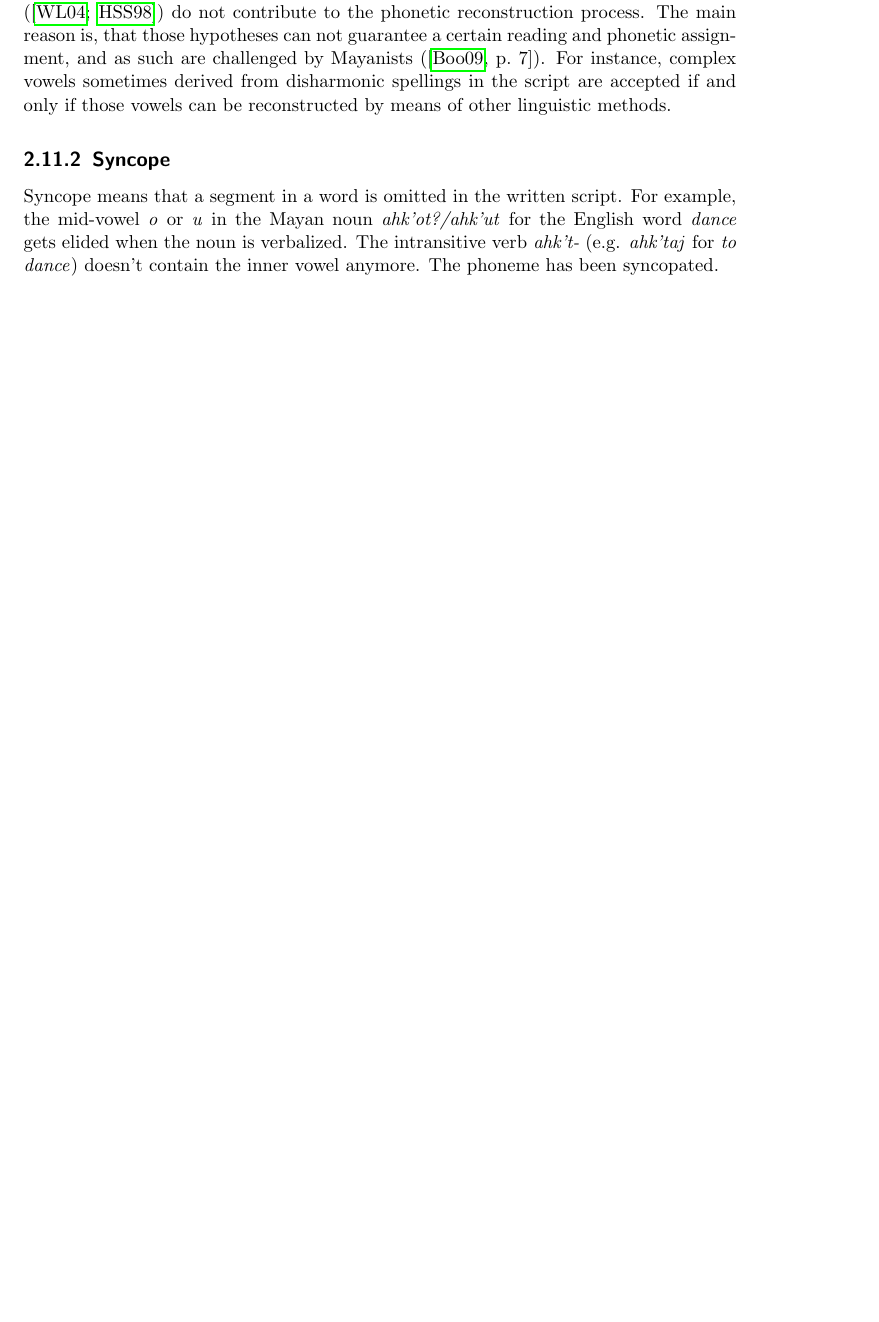
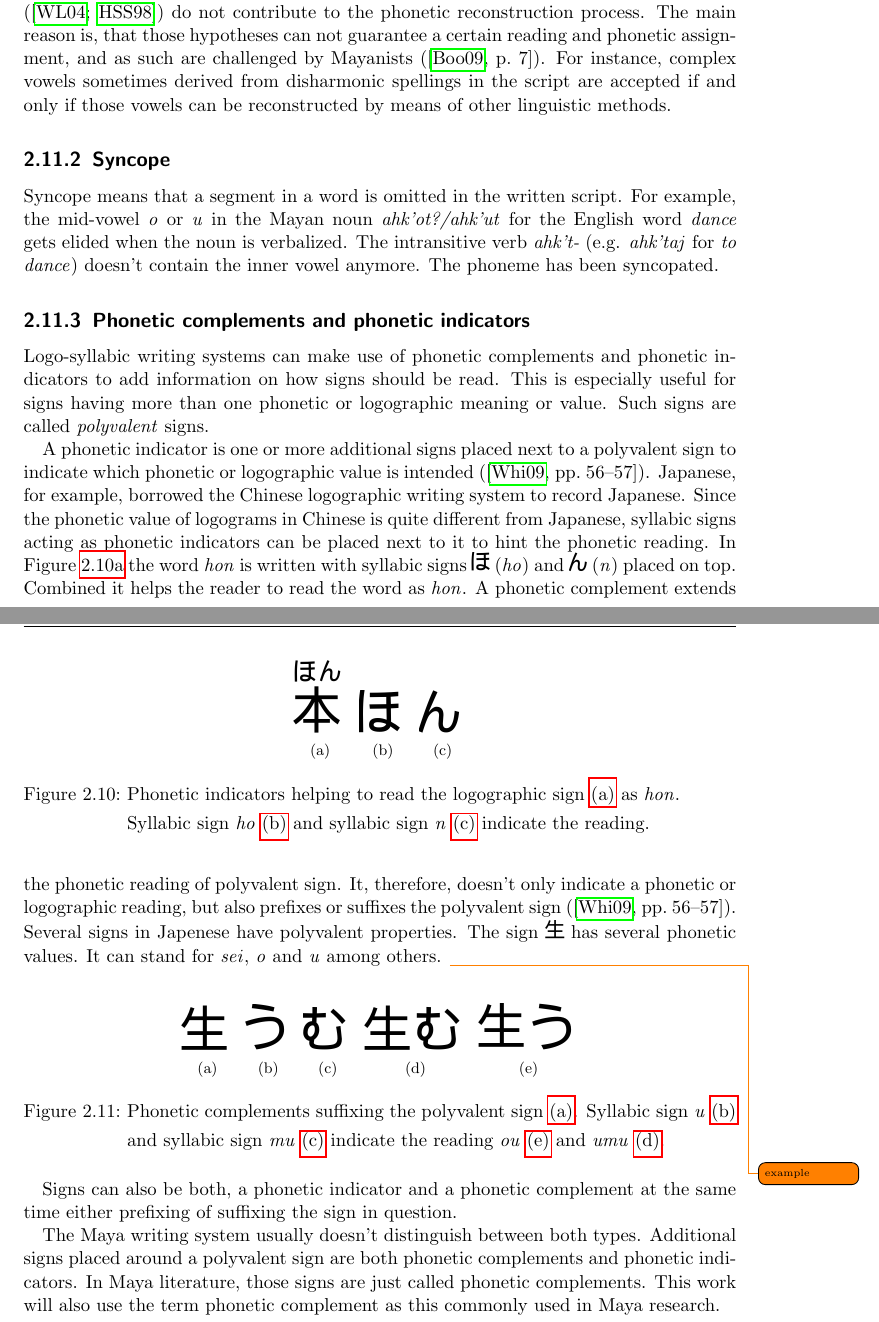
Before and after one commit to yax-lakam-tuun/maya-decipherment, a LaTeX thesis (main.tex, which reads maya/linguistics.sty, terminology/terminology.tex): part of page 22 of 28 before the commit and two parts of pages 22 and 23 of 29 after it, the two joined at a grey line, cut so that both start at the same text, the shorter picture padded with empty space. Compiled offline with pdfLaTeX.

Commit message:
[#29] Working on phonetic indicators and phonetic complements

```diff
--- a/maya/linguistics.sty
+++ b/maya/linguistics.sty
@@ -16,6 +16,7 @@
 \newcommand{\english}[1]{\emph{#1}\xspace}
 \newcommand{\spanish}[1]{\emph{#1}\xspace}
 \newcommand{\nahuatl}[1]{\emph{#1}\xspace}
+\newcommand{\japanese}[1]{\emph{#1}\xspace}
 \newcommand{\zeromorpheme}{$\emptyset$\xspace}
 \newcommand{\thompson}[1]{T#1\xspace}
 \newcommand*\elide{\textup{[\,\dots]}}
--- a/terminology/terminology.tex
+++ b/terminology/terminology.tex
@@ -653,6 +653,99 @@ The intransitive verb \mayan{ahk't-} (e.g. \mayan{ahk'taj} for \english{to dance
 doesn't contain the inner vowel anymore.
 The phoneme has been syncopated.
 % LTeX: enabled=true
+\subsection{Phonetic complements and phonetic indicators}
+\newcommand{\texticon}[1]{\includegraphics[height=1em,keepaspectratio]{#1}}
+Logo-syllabic writing systems can make use of phonetic complements and phonetic indicators to
+add information on how signs should be read.
+This is especially useful for signs having more than one phonetic or logographic meaning or value.
+Such signs are called \emph{polyvalent} signs.
+
+A phonetic indicator is one or more additional signs placed next to a polyvalent sign to
+indicate which phonetic or logographic value is intended (\cite[56-57]{whittaker2009}).
+Japanese, for example, borrowed the Chinese logographic writing system to record Japanese.
+Since the phonetic value of logograms in Chinese is quite different from Japanese, syllabic signs
+acting as phonetic indicators can be placed next to it to hint the phonetic reading.
+In \Cref{fig:terminology-japanese-hon} the word \japanese{hon} is written with syllabic signs
+\texticon{img/japanese-ho} (\japanese{ho}) and \texticon{img/japanese-n} (\japanese{n})
+placed on top.
+Combined it helps the reader to read the word as \japanese{hon}.
+% LTeX: enabled=false
+\begin{figure}[h!]
+    \centering
+    \subfloat[][]{
+        \centering
+        \includegraphics{img/japanese-hon}
+        \label{fig:terminology-japanese-hon}
+    }
+    \subfloat[][]{
+        \centering
+        \includegraphics{img/japanese-ho}
+        \label{fig:terminology-japanese-ho}
+    }
+    \subfloat[][]{
+        \centering
+        \includegraphics{img/japanese-n}
+        \label{fig:terminology-japanese-n}
+    }
+    \caption[Japanese phonetic indicators]{Phonetic indicators helping to read the
+             logographic sign \subref{fig:terminology-japanese-hon} as \japanese{hon}.\\
+            Syllabic sign \japanese{ho} \subref{fig:terminology-japanese-ho} and
+            syllabic sign \japanese{n} \subref{fig:terminology-japanese-n} indicate the reading.}
+\end{figure}
+% LTeX: enabled=true
+A phonetic complement extends the phonetic reading of polyvalent sign.
+It, therefore, doesn't only indicate a phonetic or logographic reading, but also prefixes or
+suffixes the polyvalent sign (\cite[56-57]{whittaker2009}).
+Several signs in Japenese have polyvalent properties.
+The sign \texticon{img/japanese-sei} has several phonetic values.
+It can stand for \japanese{sei}, \japanese{o} and \japanese{u} among others.
+% LTeX: enabled=false
+\begin{figure}[h!]
+    \centering
+    \subfloat[][]{
+        \centering
+        \includegraphics{img/japanese-sei}
+        \label{fig:terminology-japanese-sei}
+    }
+    \subfloat[][]{
+        \centering
+        \includegraphics{img/japanese-u}
+        \label{fig:terminology-japanese-u}
+    }
+    \subfloat[][]{
+        \centering
+        \includegraphics{img/japanese-mu}
+        \label{fig:terminology-japanese-mu}
+    }
+    \subfloat[][]{
+        \centering
+        \includegraphics{img/japanese-umu}
+        \label{fig:terminology-japanese-umu}
+    }
+    \subfloat[][]{
+        \centering
+        \includegraphics{img/japanese-ou}
+        \label{fig:terminology-japanese-ou}
+    }
+    \caption[Japanese phonetic complements]{Phonetic complements suffixing the
+             polyvalent sign \subref{fig:terminology-japanese-sei}.
+            Syllabic sign \japanese{u} \subref{fig:terminology-japanese-u} and
+            syllabic sign \japanese{mu} \subref{fig:terminology-japanese-mu} indicate the reading
+            \japanese{ou} \subref{fig:terminology-japanese-ou} and
+            \japanese{umu} \subref{fig:terminology-japanese-umu}.}
+\end{figure}
+% LTeX: enabled=true
+\todo{example}
+
+Signs can also be both, a phonetic indicator and a phonetic complement at the same time either
+prefixing of suffixing the sign in question.
+
+The Maya writing system usually doesn't distinguish between both types.
+Additional signs placed around a polyvalent sign are both phonetic complements and
+phonetic indicators.
+In Maya literature, those signs are just called phonetic complements.
+This work will also use the term phonetic complement as this commonly used in Maya research.
+
 
 
 \end{document}
```
Also changed, not shown: references.bib (+9 -0 lines), terminology/img/japanese-ho.pdf (added), terminology/img/japanese-ho.svg (added), terminology/img/japanese-hon.pdf (added), terminology/img/japanese-hon.svg (added), terminology/img/japanese-mu.pdf (added), terminology/img/japanese-mu.svg (added), terminology/img/japanese-n.pdf (added), terminology/img/japanese-n.svg (added), terminology/img/japanese-ou.pdf (added), terminology/img/japanese-ou.svg (added), terminology/img/japanese-sei.pdf (added), terminology/img/japanese-sei.svg (added), terminology/img/japanese-u.pdf (added), 3 more files.
